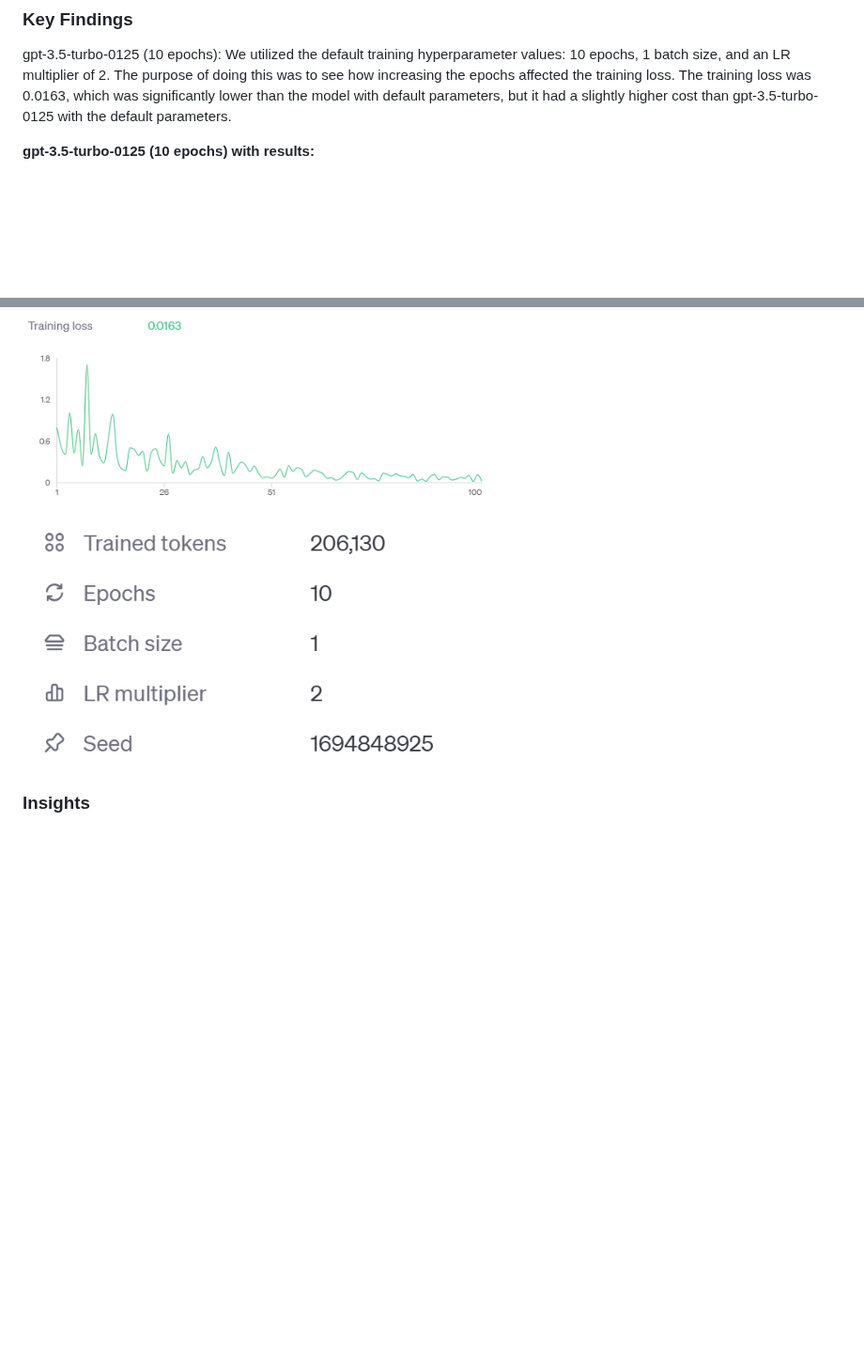
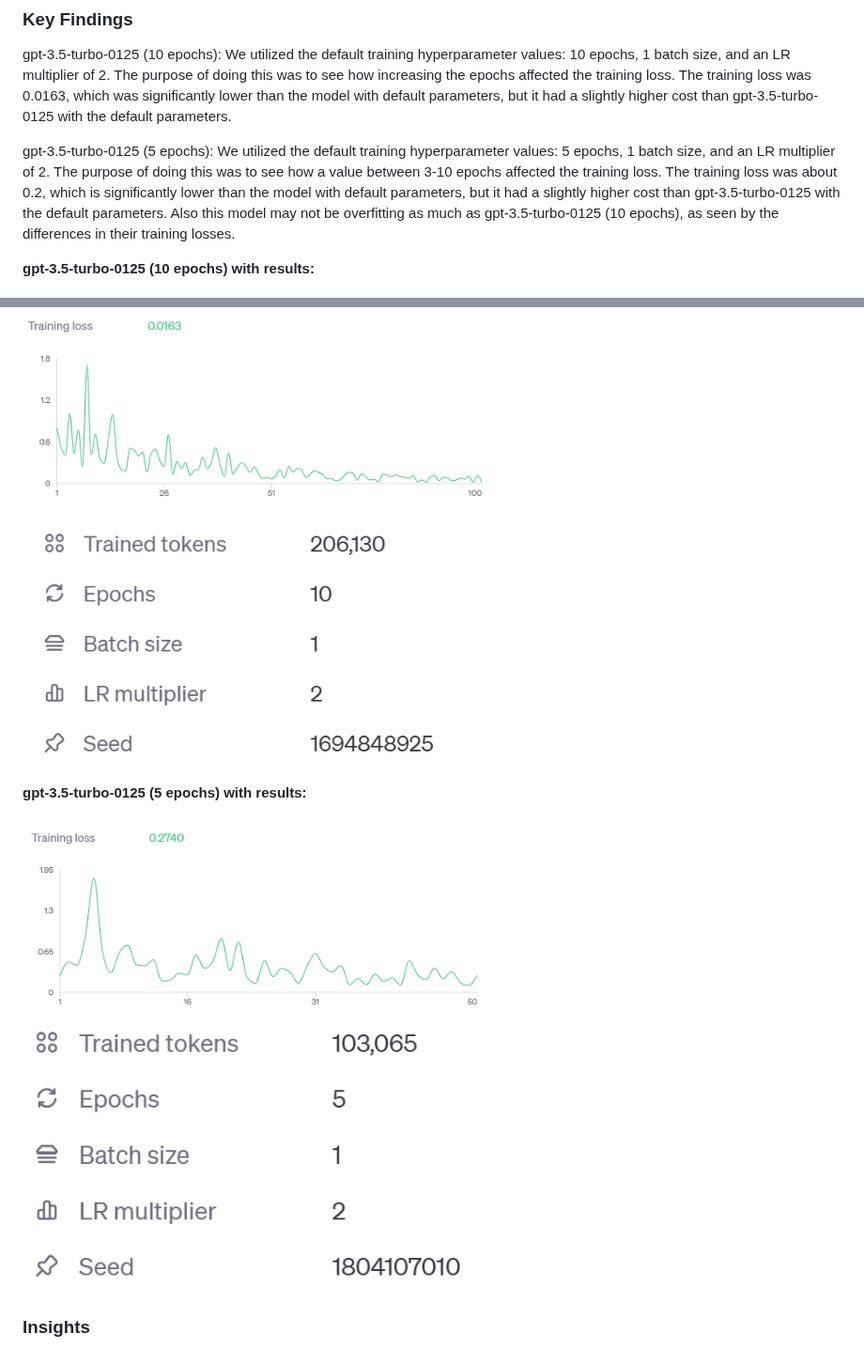
Before and after one commit to YomnaElmousalami/legalduel-1b-ai-studio_btt, a Markdown page: README.md, 2 parts joined by grey strips. Shown at 94% size. Drawn GitHub-style; blank space fills up the shorter version.

```diff
--- a/README.md
+++ b/README.md
@@ -111,12 +111,20 @@ After seeing the results from training1.jsonl, we decided to try more refined, l
 ### Key Findings
 gpt-3.5-turbo-0125 (10 epochs): We utilized the default training hyperparameter values: 10 epochs, 1 batch size, and an LR multiplier of 2. The purpose of doing this was to see how increasing the epochs affected the training loss. The training loss was 0.0163, which was significantly lower than the model with default parameters, but it had a slightly higher cost than gpt-3.5-turbo-0125 with the default parameters.
 
+gpt-3.5-turbo-0125 (5 epochs): We utilized the default training hyperparameter values: 5 epochs, 1 batch size, and an LR multiplier of 2. The purpose of doing this was to see how a value between 3-10 epochs affected the training loss. The training loss was about 0.2, which is significantly lower than the model with default parameters, but it had a slightly higher cost than gpt-3.5-turbo-0125 with the default parameters. Also this model may not be overfitting as much as gpt-3.5-turbo-0125 (10 epochs), as seen by the differences in their training losses.
+
 **gpt-3.5-turbo-0125 (10 epochs) with results:**
 <br>
 <br>
 <img src="images/10_epochs_training_loss.png" alt="Alt Text" width="500">
 <img src="images/10_epochs_hyperparameters.png" alt="Alt Text" width="500">
 
+**gpt-3.5-turbo-0125 (5 epochs) with results:**
+<br>
+<br>
+<img src="images/5_epochs_training_loss.png" alt="Alt Text" width="500">
+<img src="images/5_epochs_hyperparameters.png" alt="Alt Text" width="500">
+
 ### Insights
 - The jsonl files did not necessarily have an affect on the training losses. We just wanted to create more refined examples to optimize the prompts with prompt engineering.
 - gpt-4o-2024-08-06 is better at reducing training loss but has a high cost.
```
Also changed, not shown: other parts of README.md (+2 -2 lines).
